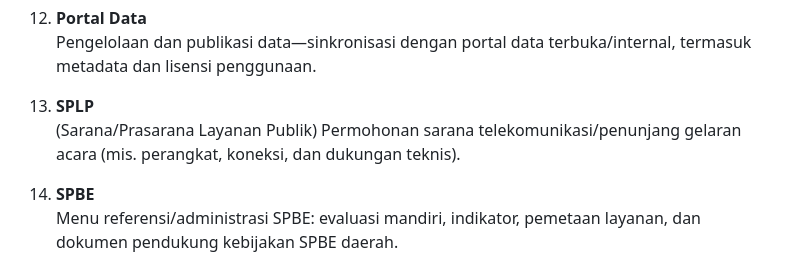
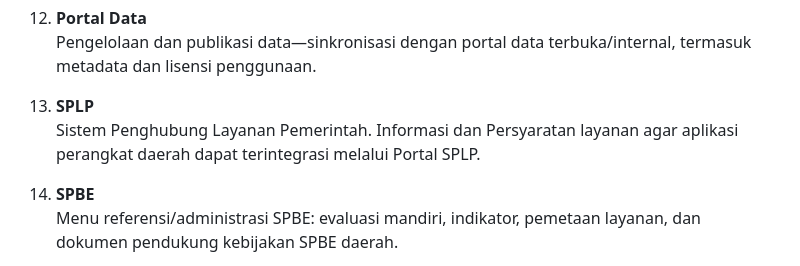
Before and after one commit to skivanoclaire/layanandkisp, a Markdown page: README.md, the part around the change. Rendered like a GitHub page.

Commit message:
perbaikan readme

```diff
--- a/README.md
+++ b/README.md
@@ -47,7 +47,7 @@ Portal **E-Layanan DKISP** mendigitalisasi berbagai layanan TIK bagi Perangkat D
     Pengelolaan dan publikasi data—sinkronisasi dengan portal data terbuka/internal, termasuk metadata dan lisensi penggunaan.
 
 13. **SPLP**
-    (Sarana/Prasarana Layanan Publik) Permohonan sarana telekomunikasi/penunjang gelaran acara (mis. perangkat, koneksi, dan dukungan teknis).
+    Sistem Penghubung Layanan Pemerintah. Informasi dan Persyaratan layanan agar aplikasi perangkat daerah dapat terintegrasi melalui Portal SPLP.
 
 14. **SPBE**
     Menu referensi/administrasi SPBE: evaluasi mandiri, indikator, pemetaan layanan, dan dokumen pendukung kebijakan SPBE daerah.
```
